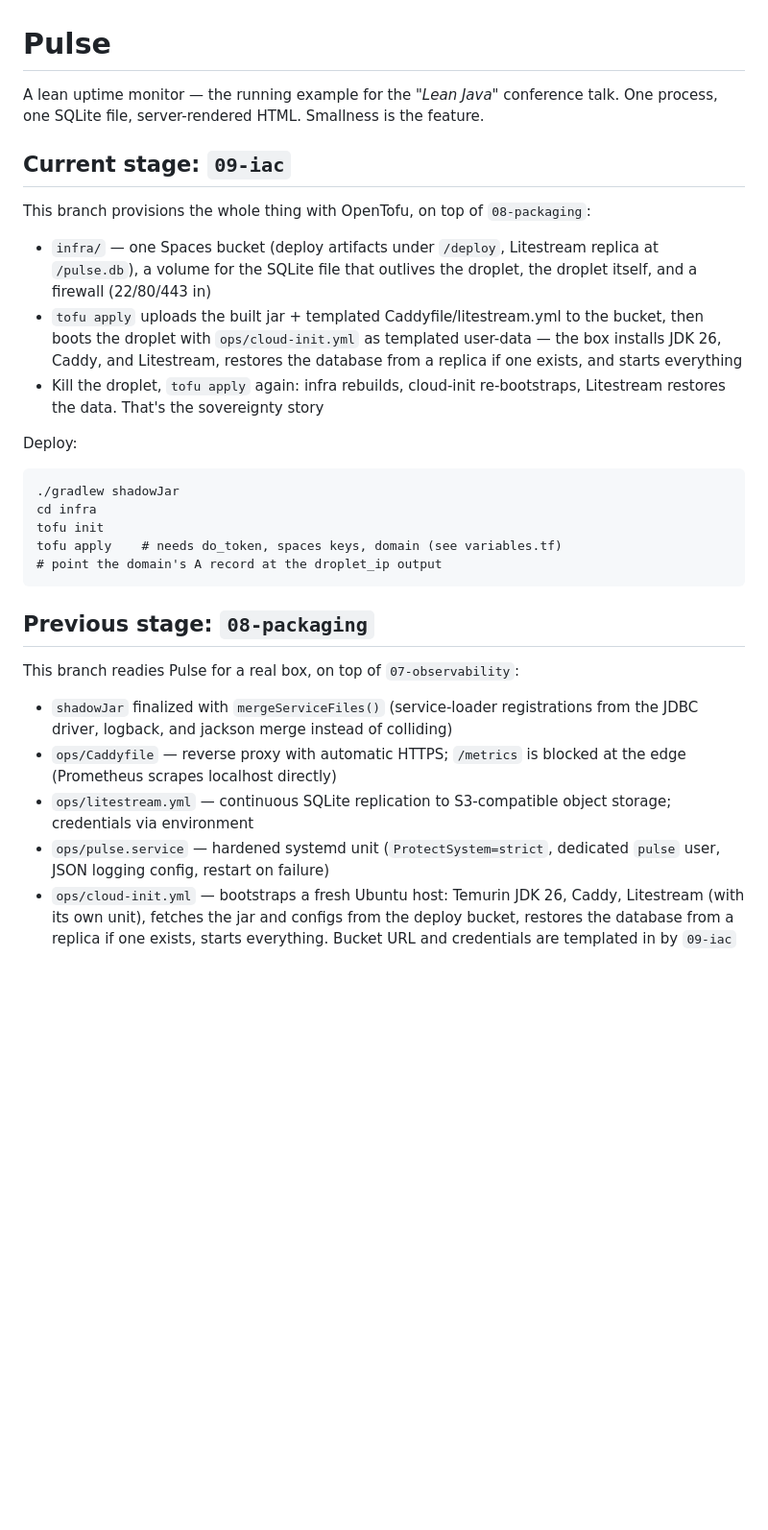
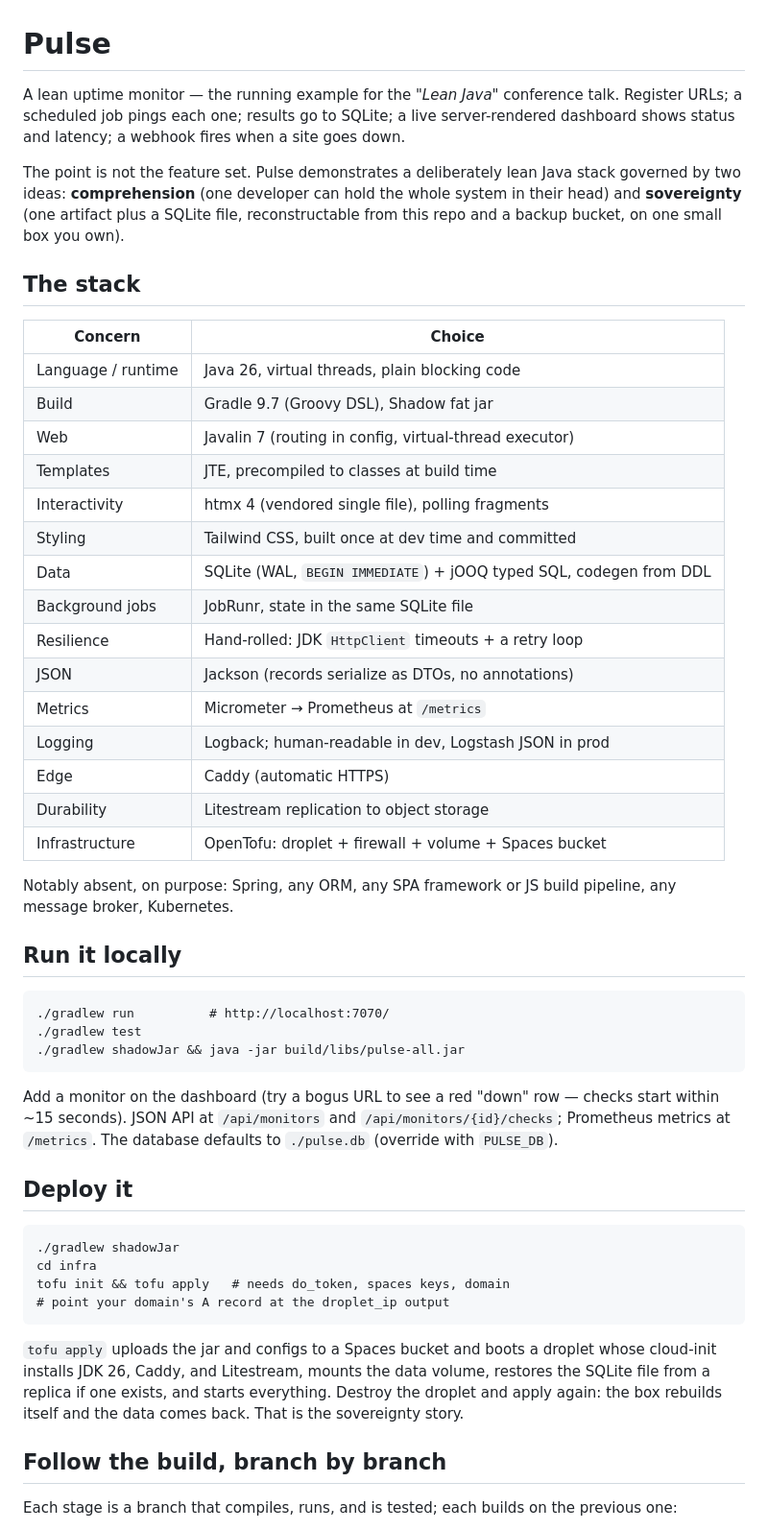
Before and after one commit to timsporcic/pulse, a Markdown page: README.md, the part around one of its changes. Shown at 96% size. Drawn GitHub-style; blank space fills up the shorter version.

Commit message:
main: full project README
Co-Authored-By: Claude Fable 5 <noreply@anthropic.com>
Claude-Session: https://claude.ai/code/session_01FCyFuNQyJpvyz3KmdMnemv

````diff
--- a/README.md
+++ b/README.md
@@ -1,49 +1,69 @@
 # Pulse
 
-A lean uptime monitor — the running example for the _"Lean Java"_ conference talk.
-One process, one SQLite file, server-rendered HTML. Smallness is the feature.
+A lean uptime monitor — the running example for the _"Lean Java"_ conference
+talk. Register URLs; a scheduled job pings each one; results go to SQLite; a
+live server-rendered dashboard shows status and latency; a webhook fires when
+a site goes down.
 
-## Current stage: `09-iac`
+The point is not the feature set. Pulse demonstrates a deliberately lean Java
+stack governed by two ideas: **comprehension** (one developer can hold the
+whole system in their head) and **sovereignty** (one artifact plus a SQLite
+file, reconstructable from this repo and a backup bucket, on one small box
+you own).
 
-This branch provisions the whole thing with OpenTofu, on top of
-`08-packaging`:
+## The stack
 
-- `infra/` — one Spaces bucket (deploy artifacts under `/deploy`,
-  Litestream replica at `/pulse.db`), a volume for the SQLite file that
-  outlives the droplet, the droplet itself, and a firewall (22/80/443 in)
-- `tofu apply` uploads the built jar + templated Caddyfile/litestream.yml
-  to the bucket, then boots the droplet with `ops/cloud-init.yml` as
-  templated user-data — the box installs JDK 26, Caddy, and Litestream,
-  restores the database from a replica if one exists, and starts everything
-- Kill the droplet, `tofu apply` again: infra rebuilds, cloud-init
-  re-bootstraps, Litestream restores the data. That's the sovereignty story
+| Concern | Choice |
+| --- | --- |
+| Language / runtime | Java 26, virtual threads, plain blocking code |
+| Build | Gradle 9.7 (Groovy DSL), Shadow fat jar |
+| Web | Javalin 7 (routing in config, virtual-thread executor) |
+| Templates | JTE, precompiled to classes at build time |
+| Interactivity | htmx 4 (vendored single file), polling fragments |
+| Styling | Tailwind CSS, built once at dev time and committed |
+| Data | SQLite (WAL, `BEGIN IMMEDIATE`) + jOOQ typed SQL, codegen from DDL |
+| Background jobs | JobRunr, state in the same SQLite file |
+| Resilience | Hand-rolled: JDK `HttpClient` timeouts + a retry loop |
+| JSON | Jackson (records serialize as DTOs, no annotations) |
+| Metrics | Micrometer → Prometheus at `/metrics` |
+| Logging | Logback; human-readable in dev, Logstash JSON in prod |
+| Edge | Caddy (automatic HTTPS) |
+| Durability | Litestream replication to object storage |
+| Infrastructure | OpenTofu: droplet + firewall + volume + Spaces bucket |
 
-Deploy:
+Notably absent, on purpose: Spring, any ORM, any SPA framework or JS build
+pipeline, any message broker, Kubernetes.
+
+## Run it locally
+
+```
+./gradlew run          # http://localhost:7070/
+./gradlew test
+./gradlew shadowJar && java -jar build/libs/pulse-all.jar
+```
+
+Add a monitor on the dashboard (try a bogus URL to see a red "down" row —
+checks start within ~15 seconds). JSON API at `/api/monitors` and
+`/api/monitors/{id}/checks`; Prometheus metrics at `/metrics`. The database
+defaults to `./pulse.db` (override with `PULSE_DB`).
+
+## Deploy it
 
 ```
 ./gradlew shadowJar
 cd infra
-tofu init
-tofu apply    # needs do_token, spaces keys, domain (see variables.tf)
-# point the domain's A record at the droplet_ip output
+tofu init && tofu apply   # needs do_token, spaces keys, domain
+# point your domain's A record at the droplet_ip output
 ```
 
-## Previous stage: `08-packaging`
+`tofu apply` uploads the jar and configs to a Spaces bucket and boots a
+droplet whose cloud-init installs JDK 26, Caddy, and Litestream, mounts the
+data volume, restores the SQLite file from a replica if one exists, and
+starts everything. Destroy the droplet and apply again: the box rebuilds
+itself and the data comes back. That is the sovereignty story.
 
-This branch readies Pulse for a real box, on top of `07-observability`:
+## Follow the build, branch by branch
 
-- `shadowJar` finalized with `mergeServiceFiles()` (service-loader
-  registrations from the JDBC driver, logback, and jackson merge instead
-  of colliding)
-- `ops/Caddyfile` — reverse proxy with automatic HTTPS; `/metrics` is
-  blocked at the edge (Prometheus scrapes localhost directly)
-- `ops/litestream.yml` — continuous SQLite replication to S3-compatible
-  object storage; credentials via environment
-- `ops/pulse.service` — hardened systemd unit (`ProtectSystem=strict`,
-  dedicated `pulse` user, JSON logging config, restart on failure)
-- `ops/cloud-init.yml` — bootstraps a fresh Ubuntu host: Temurin JDK 26,
-  Caddy, Litestream (with its own unit), fetches the jar and configs from
-  the deploy bucket, restores the database from a replica if one exists,
-  starts everything. Bucket URL and credentials are templated in by
-  `09-iac`
+Each stage is a branch that compiles, runs, and is tested; each builds on
+the previous one:
 
````
Also changed, not shown: other parts of README.md (+14 -29 lines).
